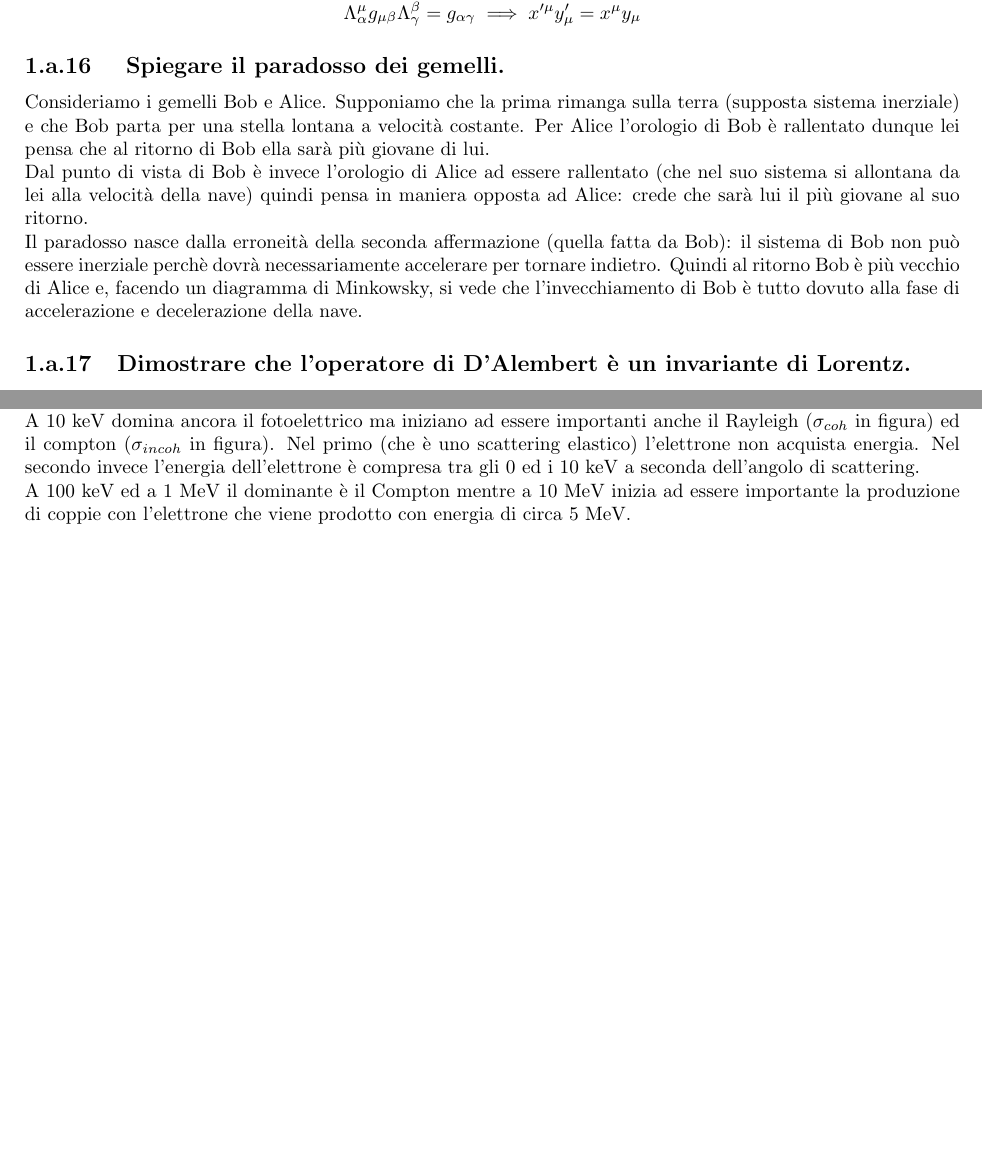
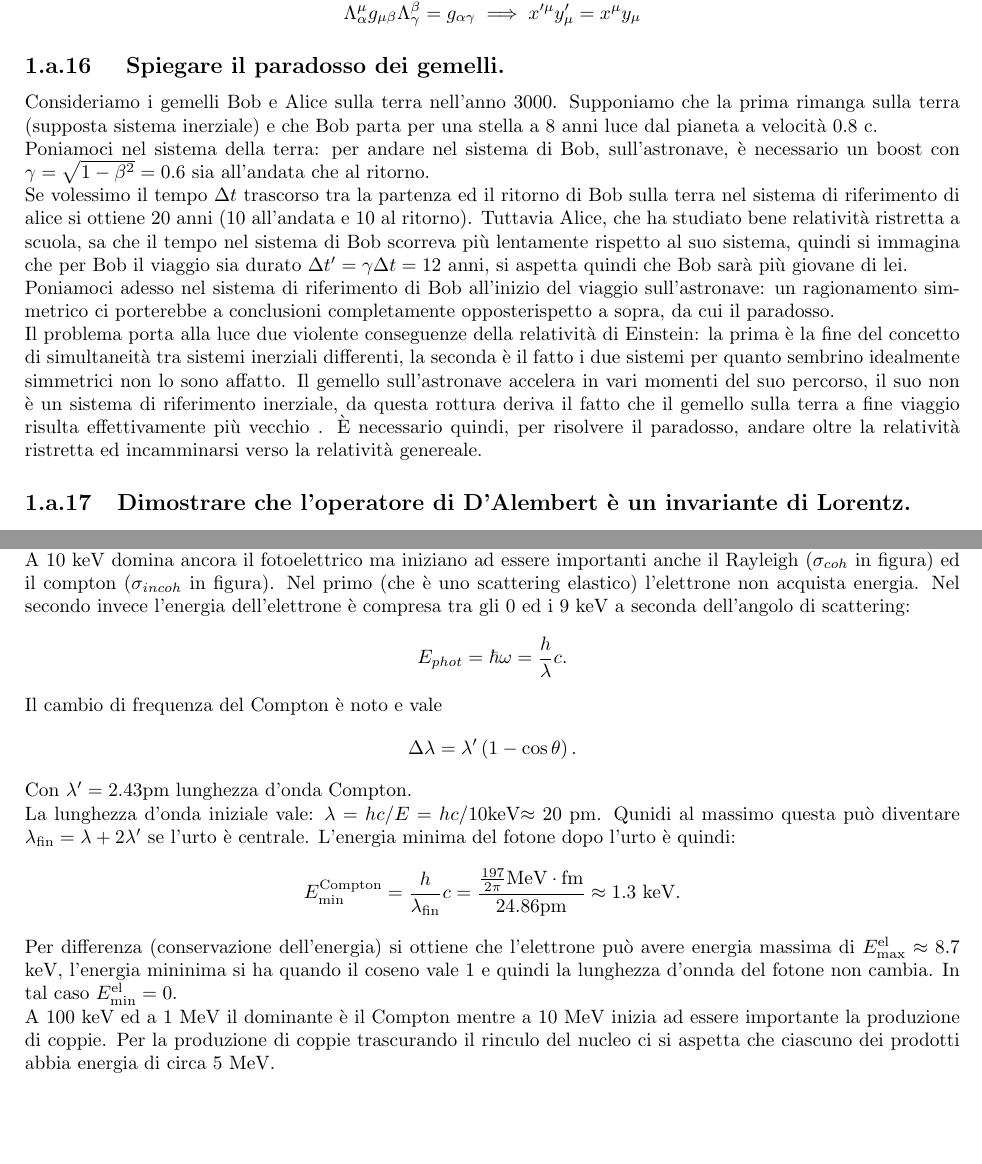
Before and after one commit to dodogabrie/checklist-fisica-III, a LaTeX document (checklist_edo.tex, which reads domande/Interazione-radiazione-materia_b.tex, domande/prerequisiti.tex): two parts of pages 9 and 97 of 101, joined at a grey line, cut so that both start at the same text, the shorter picture padded with empty space. Compiled offline with pdfLaTeX.

Commit message:
alcune correzioni e rivisitazioni

```diff
--- a/domande/Interazione-radiazione-materia_b.tex
+++ b/domande/Interazione-radiazione-materia_b.tex
@@ -568,8 +568,22 @@ La sezione d'urto di un fotone sull'atomo di carbonio segue questi andamenti:
 \end{figure}
 Ad 1 keV il processo dominante è il fotoelettrico. Per questo processo l'energia cinetica dell'elettrone prodotto è la stessa l'energia del fotone incidente (trascurando l'energia di legame dell'ordine di 1-10 eV). \\
 A 10 keV domina ancora il fotoelettrico ma iniziano ad essere importanti anche il Rayleigh ($\sigma_{coh}$ in figura) ed il compton ($\sigma_{incoh}$ in figura).
-Nel primo (che è uno scattering elastico) l'elettrone non acquista energia. Nel secondo invece l'energia dell'elettrone è compresa tra gli 0 ed i 10 keV a seconda dell'angolo di scattering.\\
-A 100 keV ed a 1 MeV il dominante è il Compton mentre a 10 MeV inizia ad essere importante la produzione di coppie con l'elettrone che viene prodotto con energia di circa 5 MeV.
+Nel primo (che è uno scattering elastico) l'elettrone non acquista energia. Nel secondo invece l'energia dell'elettrone è compresa tra gli 0 ed i 9 keV a seconda dell'angolo di scattering:
+\[
+	E_{phot} = \hbar\omega= \frac{h}{\lambda}c
+.\]
+Il cambio di frequenza del Compton è noto e vale
+\[
+	\Delta \lambda = \lambda'\left( 1-\cos\theta \right)
+.\]
+Con $\lambda' = 2.43$pm lunghezza d'onda Compton.\\
+La lunghezza d'onda iniziale vale: $\lambda = hc /E = hc /10$keV$\approx 20$ pm. Qunidi al massimo questa può diventare $\lambda_{\text{fin}} = \lambda + 2\lambda'$ se l'urto è centrale. L'energia minima del fotone dopo l'urto è quindi:
+\[
+E^{\text{Compton}}_{\text{min}}= \frac{h}{\lambda_{\text{fin}}}c = \frac{\frac{197}{2\pi}\text{MeV}\cdot\text{fm}}{24.86 \text{pm}} \approx 1.3 \text{ keV}
+.\]
+Per differenza (conservazione dell'energia) si ottiene che l'elettrone può avere energia massima di $E^{\text{el}}_{\text{max}} \approx 8.7$ keV, l'energia mininima si ha quando il coseno vale 1 e quindi la lunghezza d'onnda del fotone non cambia. In tal caso $E^{\text{el}}_{\text{min}}=0$.\\
+A 100 keV ed a 1 MeV il dominante è il Compton mentre a 10 MeV inizia ad essere importante la produzione di coppie.
+Per la produzione di coppie trascurando il rinculo del nucleo ci si aspetta che ciascuno dei prodotti abbia energia di circa 5 MeV.
 
 \subsection[]{Ricavare la relazione tra angolo di scattering e cambio di frequenza nell'effetto Compton
 }
--- a/domande/prerequisiti.tex
+++ b/domande/prerequisiti.tex
@@ -133,9 +133,12 @@ Inoltre il gruppo di Lorentz può esser definito come il gruppo che lascia invar
 	\Lambda^{\mu}_{\alpha} g_{\mu \beta} \Lambda^{\beta}_{\gamma} = g_{\alpha \gamma} \implies x'^{\mu}y'_{\mu} = x^{\mu}y_{\mu}
 \]
 \subsection[]{ Spiegare il paradosso dei gemelli.}
-Consideriamo i gemelli Bob e Alice. Supponiamo che la prima rimanga sulla terra (supposta sistema inerziale) e che Bob parta per una stella lontana a velocità costante. Per Alice l'orologio di Bob è rallentato dunque lei pensa che al ritorno di Bob ella sarà più giovane di lui.\\
-Dal punto di vista di Bob è invece l'orologio di Alice ad essere rallentato (che nel suo sistema si allontana da lei alla velocità della nave) quindi pensa in maniera opposta ad Alice: crede che sarà lui il più giovane al suo ritorno.\\
-Il paradosso nasce dalla erroneità della seconda affermazione (quella fatta da Bob): il sistema di Bob non può essere inerziale perchè dovrà necessariamente accelerare per tornare indietro. Quindi al ritorno Bob è più vecchio di Alice e, facendo un diagramma di Minkowsky, si vede che l'invecchiamento di Bob è tutto dovuto alla fase di accelerazione e decelerazione della nave.
+Consideriamo i gemelli Bob e Alice sulla terra nell'anno 3000. Supponiamo che la prima rimanga sulla terra (supposta sistema inerziale) e che Bob parta per una stella a 8 anni luce dal pianeta a velocità 0.8 c. \\
+Poniamoci nel sistema della terra: per andare nel sistema di Bob, sull'astronave, è necessario un boost con $\gamma = \sqrt{1-\beta^2} = 0.6$ sia all'andata che al ritorno.\\
+Se volessimo il tempo $\Delta t$ trascorso tra la partenza ed il ritorno di Bob sulla terra nel sistema di riferimento di alice si ottiene 20 anni (10 all'andata e 10 al ritorno). Tuttavia Alice, che ha studiato bene relatività ristretta a scuola, sa che il tempo nel sistema di Bob scorreva più lentamente rispetto al suo sistema, quindi si immagina che per Bob il viaggio sia durato $\Delta t' = \gamma \Delta t = 12$ anni, si aspetta quindi che Bob sarà più giovane di lei.\\
+Poniamoci adesso nel sistema di riferimento di Bob all'inizio del viaggio sull'astronave: un ragionamento simmetrico ci porterebbe a conclusioni completamente opposterispetto a sopra, da cui il paradosso. \\
+Il problema porta alla luce due violente conseguenze della relatività di Einstein: la prima è la fine del concetto di simultaneità tra sistemi inerziali differenti, la seconda è il fatto i due sistemi per quanto sembrino idealmente simmetrici non lo sono affatto. Il gemello sull'astronave accelera in vari momenti del suo percorso, il suo non è un sistema di riferimento inerziale, da questa rottura deriva il fatto che il gemello sulla terra a fine viaggio risulta effettivamente più vecchio . È necessario quindi, per risolvere il paradosso, andare oltre la relatività ristretta ed incamminarsi verso la relatività genereale.
+
 \subsection[]{Dimostrare che l'operatore di D'Alembert è un invariante di Lorentz.}
 Se si considera l'operatore di D'Alembert come il prodotto di quadrivettori allora la dimostrazione è già stata effettuata nel punto $(1.a.15)$.
 \subsection[]{Dimostrare che la 4-accelerazione e la 4-velocità sono perpendicolari.}
```
Also changed, not shown: domande/5c4.tex (+1 -1 lines), checklist_edo.pdf.
